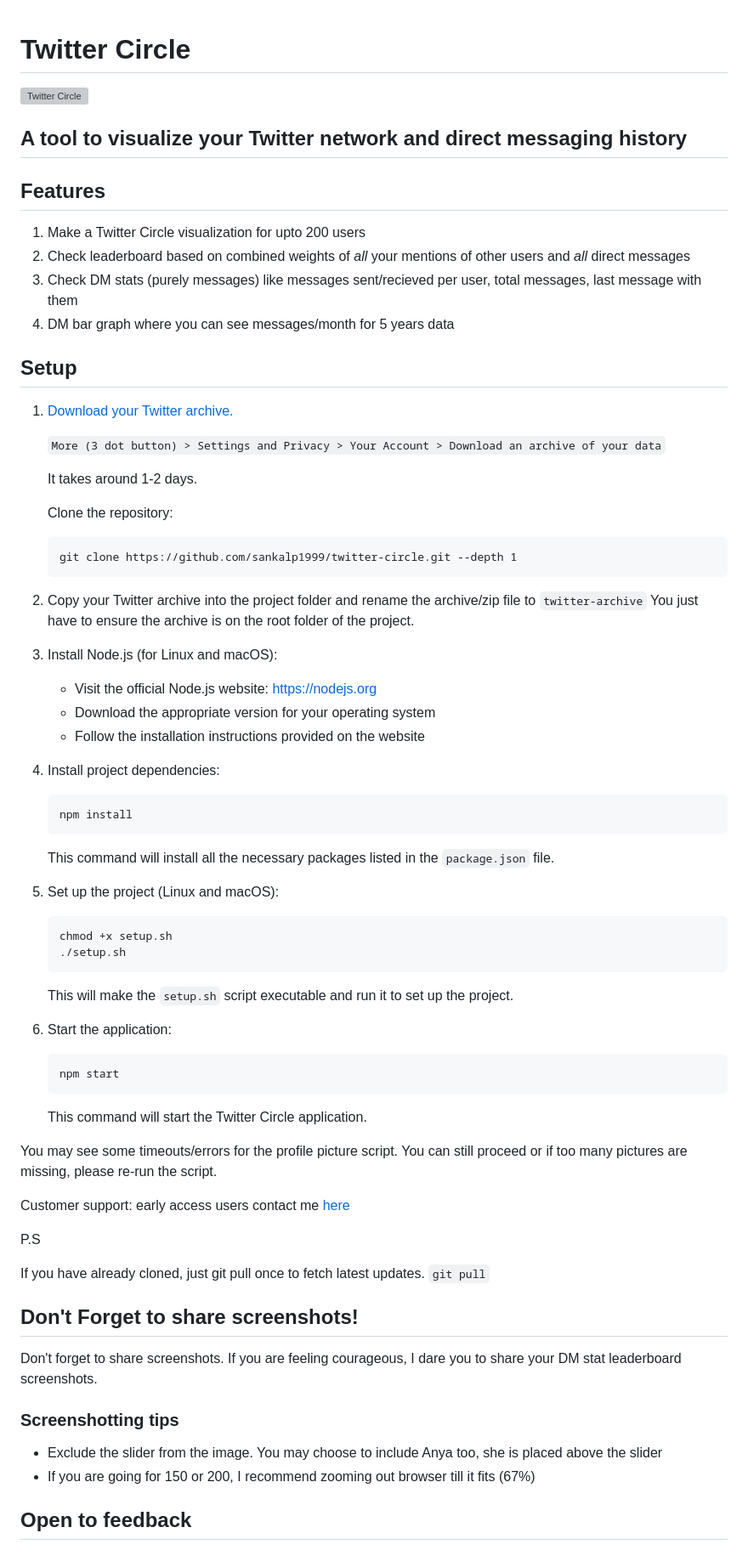
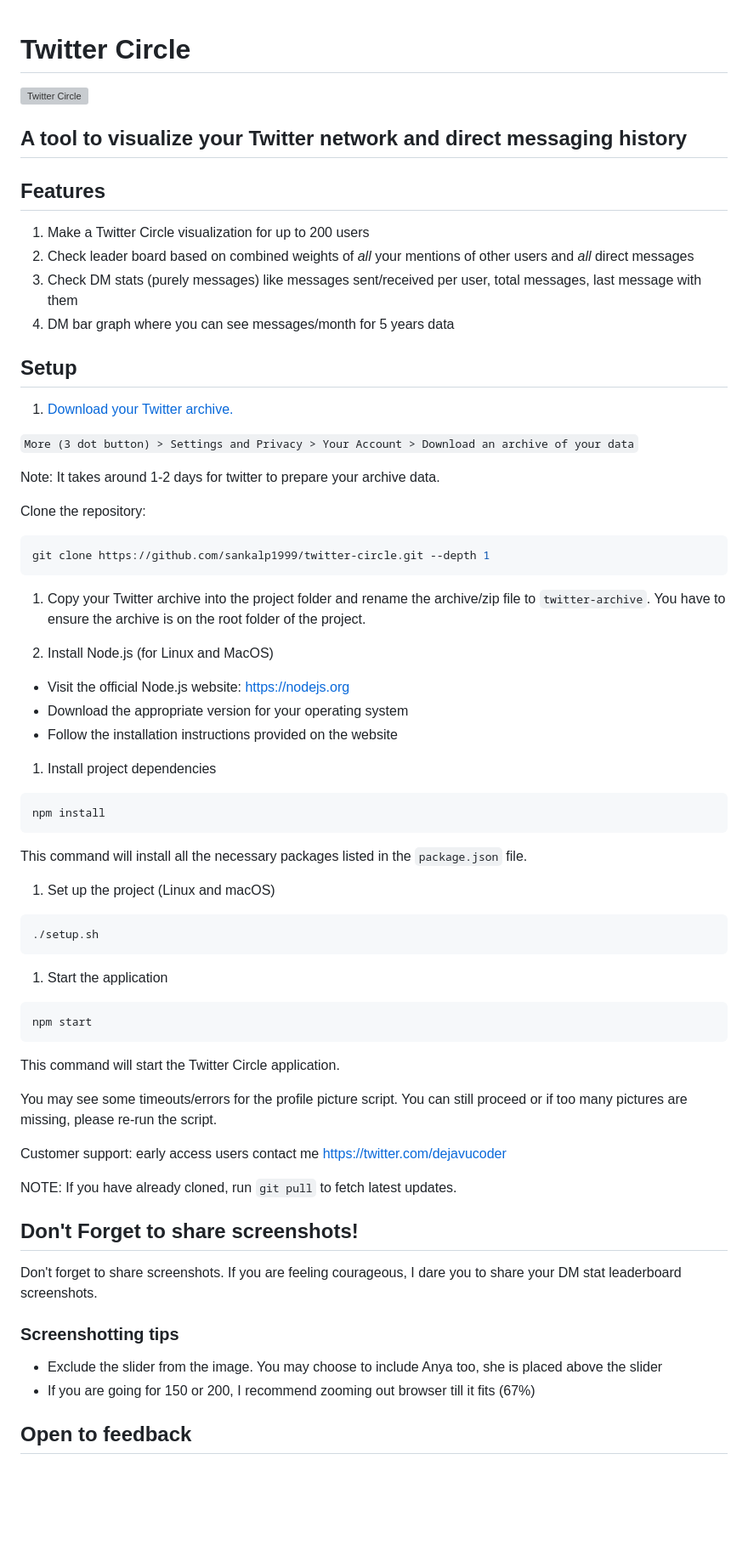
Before and after one commit to sankalp1999/twitter-circle, a Markdown page: README.md, the part around one of its changes. Shown at 85% size. Drawn GitHub-style; blank space fills up the shorter version; grey boxes are pictures that could not be loaded.

Commit message:
cleanup README

````diff
--- a/README.md
+++ b/README.md
@@ -1,5 +1,4 @@
 # Twitter Circle
-
 
 ![Twitter Circle](static/twitter-circle.png)
 
@@ -7,76 +6,70 @@
 
 ## Features
 
-1. Make a Twitter Circle visualization for upto 200 users
-2. Check leaderboard based on combined weights of *all* your mentions of other users and *all* direct messages
-3. Check DM stats (purely messages) like messages sent/recieved per user, total messages, last message with them
+1. Make a Twitter Circle visualization for up to 200 users
+2. Check leader board based on combined weights of *all* your mentions of other users and *all* direct messages
+3. Check DM stats (purely messages) like messages sent/received per user, total messages, last message with them
 4. DM bar graph where you can see messages/month for 5 years data
 
 ## Setup
 
 1. [Download your Twitter archive.](https://help.twitter.com/en/managing-your-account/how-to-download-your-x-archive)
 
-    `More (3 dot button) > Settings and Privacy > Your Account > Download an archive of your data`
+`More (3 dot button) > Settings and Privacy > Your Account > Download an archive of your data`
 
-   It takes around 1-2 days.
+Note: It takes around 1-2 days for twitter to prepare your archive data.
 
-    Clone the repository:
-    ```
-    git clone https://github.com/sankalp1999/twitter-circle.git --depth 1
-    ```
+Clone the repository:
 
-2.  Copy your Twitter archive into the project folder and rename the archive/zip file to `twitter-archive`
-You just have to ensure the archive is on the root folder of the project.
+```bash
+git clone https://github.com/sankalp1999/twitter-circle.git --depth 1
+```
 
+1. Copy your Twitter archive into the project folder and rename the archive/zip file to `twitter-archive`. You  have to ensure the archive is on the root folder of the project.
 
-3. Install Node.js (for Linux and macOS):
-   - Visit the official Node.js website: https://nodejs.org
-   - Download the appropriate version for your operating system
-   - Follow the installation instructions provided on the website
+1. Install Node.js (for Linux and MacOS)
 
+- Visit the official Node.js website: <https://nodejs.org>
+- Download the appropriate version for your operating system
+- Follow the installation instructions provided on the website
 
-4. Install project dependencies:
-   ```
-   npm install
-   ```
-   This command will install all the necessary packages listed in the `package.json` file.
+1. Install project dependencies
 
-5. Set up the project (Linux and macOS):
-   ```
-   chmod +x setup.sh
-   ./setup.sh
-   ```
-   This will make the `setup.sh` script executable and run it to set up the project.
+```bash
+npm install
+```
 
+This command will install all the necessary packages listed in the `package.json` file.
 
-6. Start the application:
-   ```
-   npm start
-   ```
-   This command will start the Twitter Circle application.
+1. Set up the project (Linux and macOS)
 
+```bash
+./setup.sh
+```
 
+1. Start the application
+
+```bash
+npm start
+```
+
+This command will start the Twitter Circle application.
 
 You may see some timeouts/errors for the profile picture script. You can still proceed
 or if too many pictures are missing, please re-run the script.
 
-Customer support: early access users contact me [here](https://twitter.com/dejavucoder)
+Customer support: early access users contact me [https://twitter.com/dejavucoder](https://twitter.com/dejavucoder)
 
-P.S
-
-If you have already cloned, just git pull once to fetch latest updates.
-`git pull`
+NOTE: If you have already cloned, run `git pull` to fetch latest updates.
 
 ## Don't Forget to share screenshots!
 
 Don't forget to share screenshots. If you are feeling courageous, I dare you to share your DM stat leaderboard screenshots.
 
 ### Screenshotting tips
+
 - Exclude the slider from the image. You may choose to include Anya too, she is placed above the slider
 - If you are going for 150 or 200, I recommend zooming out browser till it fits (67%)
-
-
-
 
 ## Open to feedback
 
````
Also changed, not shown: other parts of README.md (+20 -28 lines).
